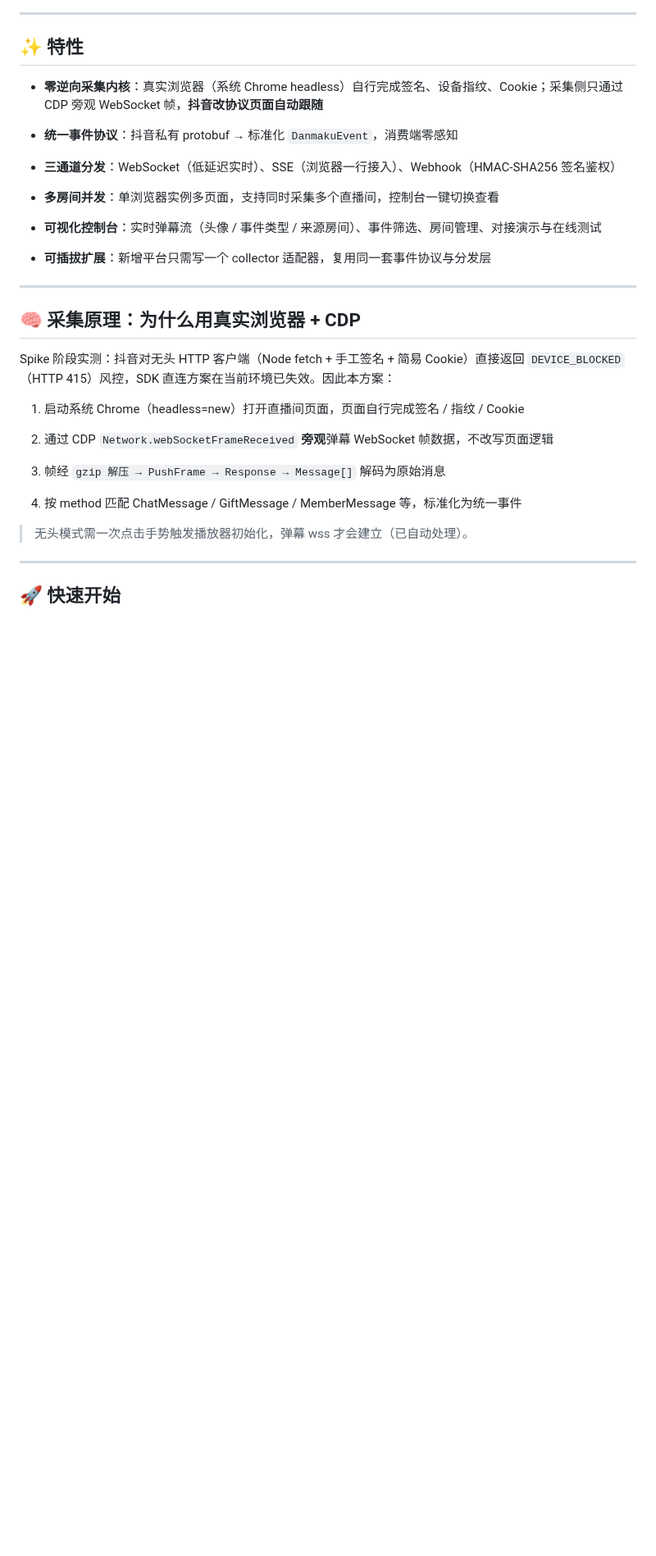
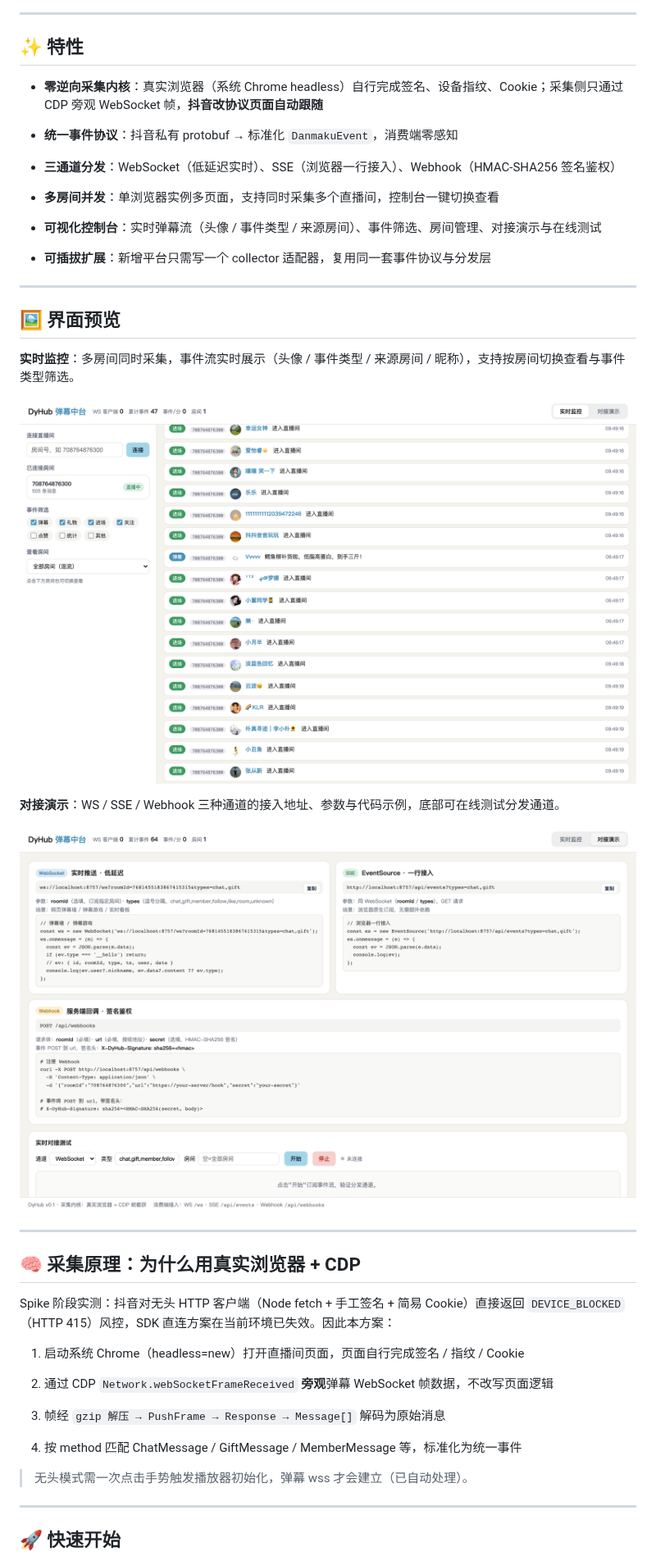
Before and after one commit to ymstar/dyhub, a Markdown page: README.md, the part around one of its changes. Shown at 82% size. Drawn GitHub-style; pictures changed too: docs/screenshots/console-docs.png (added), docs/screenshots/console-monitor.png (added); blank space fills up the shorter version.

Commit message:
docs: README 增加分层架构图（Mermaid）与控制台产品截图

```diff
--- a/README.md
+++ b/README.md
@@ -33,6 +65,20 @@ DyHub 是一个抖音直播弹幕采集与分发中台：**采集内核自研**
 * **可视化控制台**：实时弹幕流（头像 / 事件类型 / 来源房间）、事件筛选、房间管理、对接演示与在线测试
 
 * **可插拔扩展**：新增平台只需写一个 collector 适配器，复用同一套事件协议与分发层
+
+
+
+***
+
+## 🖼️ 界面预览
+
+**实时监控**：多房间同时采集，事件流实时展示（头像 / 事件类型 / 来源房间 / 昵称），支持按房间切换查看与事件类型筛选。
+
+![控制台-实时监控](docs/screenshots/console-monitor.png)
+
+**对接演示**：WS / SSE / Webhook 三种通道的接入地址、参数与代码示例，底部可在线测试分发通道。
+
+![控制台-对接演示](docs/screenshots/console-docs.png)
 
 
 
```
Also changed, not shown: other parts of README.md (+36 -4 lines).
